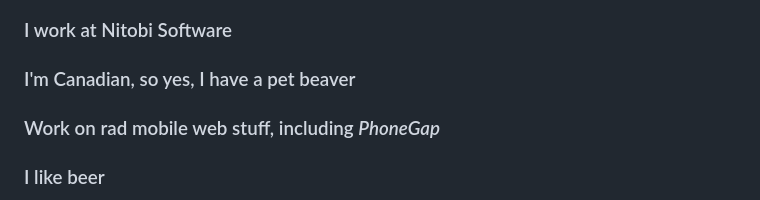
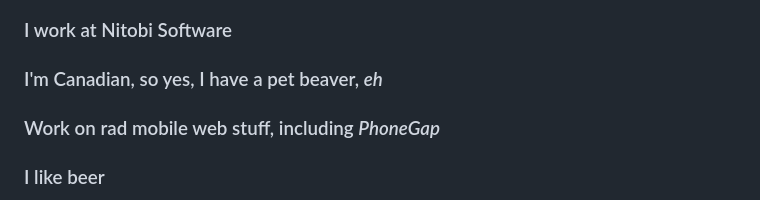
Before and after one commit to filmaj/oscon2011, a Markdown page: intro/1.md, the part around the change. Rendered like a GitHub page.

```diff
--- a/intro/1.md
+++ b/intro/1.md
@@ -11,7 +11,7 @@
 ![me](../img/me.png)
 
 ### I work at Nitobi Software
-### I'm Canadian, so yes, I have a pet beaver
+### I'm Canadian, so yes, I have a pet beaver, _eh_
 ### Work on rad mobile web stuff, including _PhoneGap_
 ### I like beer
 
```
Also changed, not shown: html5/01.md (+2 -2 lines), phonegap/01.md (+12 -6 lines), img/zen.jpg (added).
